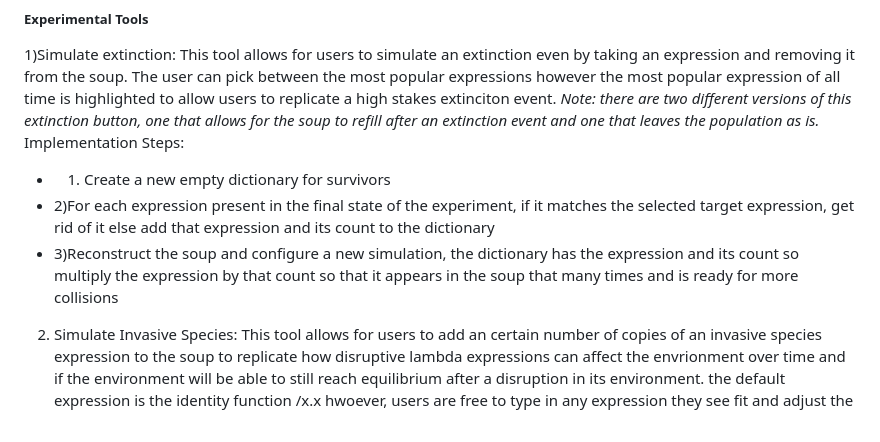
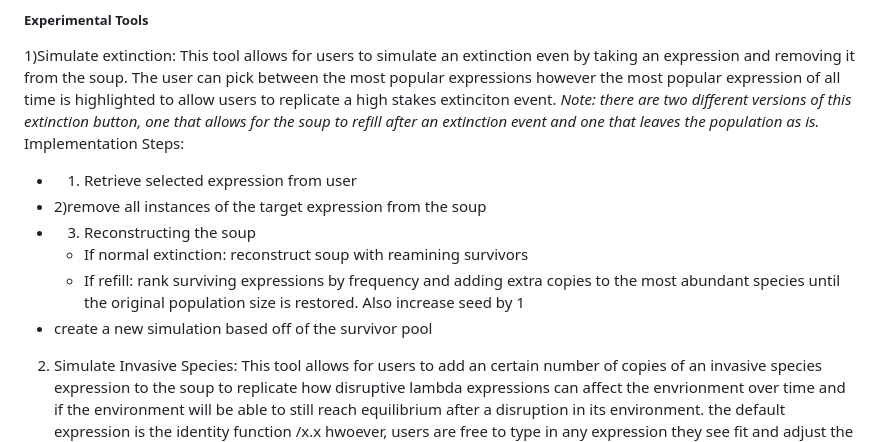
Before and after one commit to mathis-group/Alchemy-Dashboard, a Markdown page: 0-paper/paper_draft.md, the part around the change. Rendered like a GitHub page.

Commit message:
Refine implementation steps for simulation tools
Updated the implementation steps for the extinction simulation tool and invasive species simulation tool, providing clearer instructions and correcting typos.

```diff
--- a/0-paper/paper_draft.md
+++ b/0-paper/paper_draft.md
@@ -122,9 +122,14 @@ Here is how it is implemented:
 
 1)Simulate extinction: This tool allows for users to simulate an extinction even by taking an expression and removing it from the soup. The user can pick between the most popular expressions however the most popular expression of all time is highlighted to allow users to replicate a high stakes extinciton event. *Note: there are two different versions of this extinction button, one that allows for the soup to refill after an extinction event and one that leaves the population as is.*
 Implementation Steps:
-- 1) Create a new empty dictionary for survivors
-- 2)For each expression present in the final state of the experiment, if it matches the selected target expression, get rid of it else add that expression and its count to the dictionary
-- 3)Reconstruct the soup and configure a new simulation, the dictionary has the expression and its count so multiply the expression by that count so that it appears in the soup that many times and is ready for more collisions
+- 1) Retrieve selected expression from user
+- 2)remove all instances of the target expression from the soup
+- 3) Reconstructing the soup
+    - If normal extinction: reconstruct soup with reamining survivors
+    - If refill: rank surviving expressions by frequency and adding extra copies to the most abundant species until the original population size is restored. Also increase seed by 1
+- create a new simulation based off of the survivor pool
+
+
 
 
 2) Simulate Invasive Species: This tool allows for users to add an certain number of copies of an invasive species expression to the soup to replicate how disruptive lambda expressions can affect the envrionment over time and if the environment will be able to still reach equilibrium after a disruption in its environment. the default expression is the identity function /x.x hwoever, users are free to type in any expression they see fit and adjust the number of copies.
```
